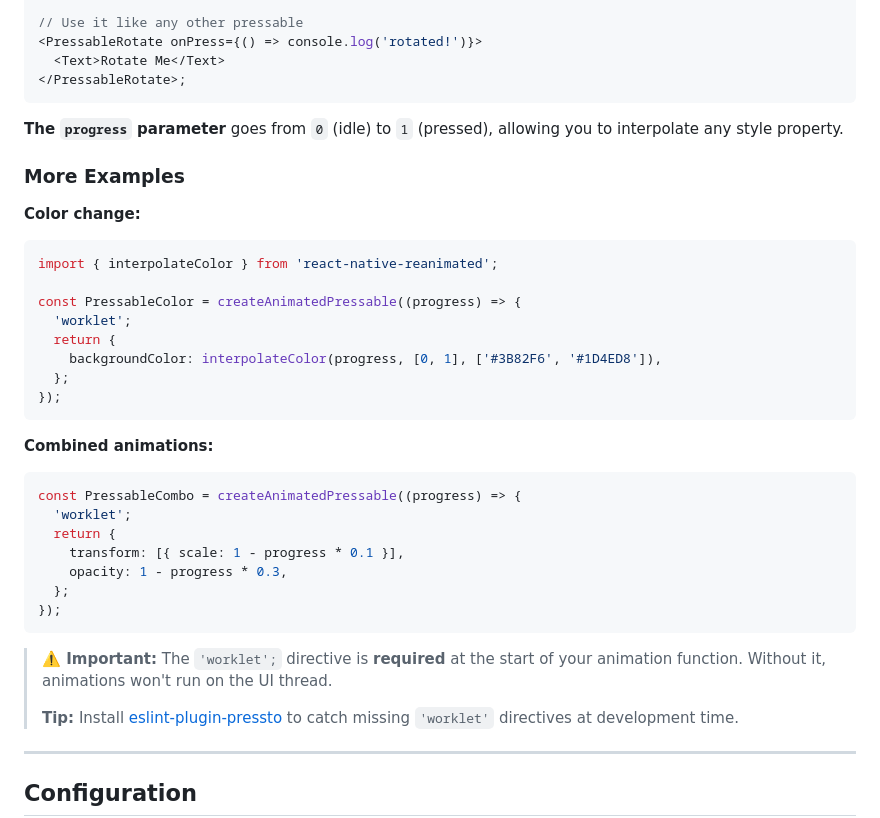
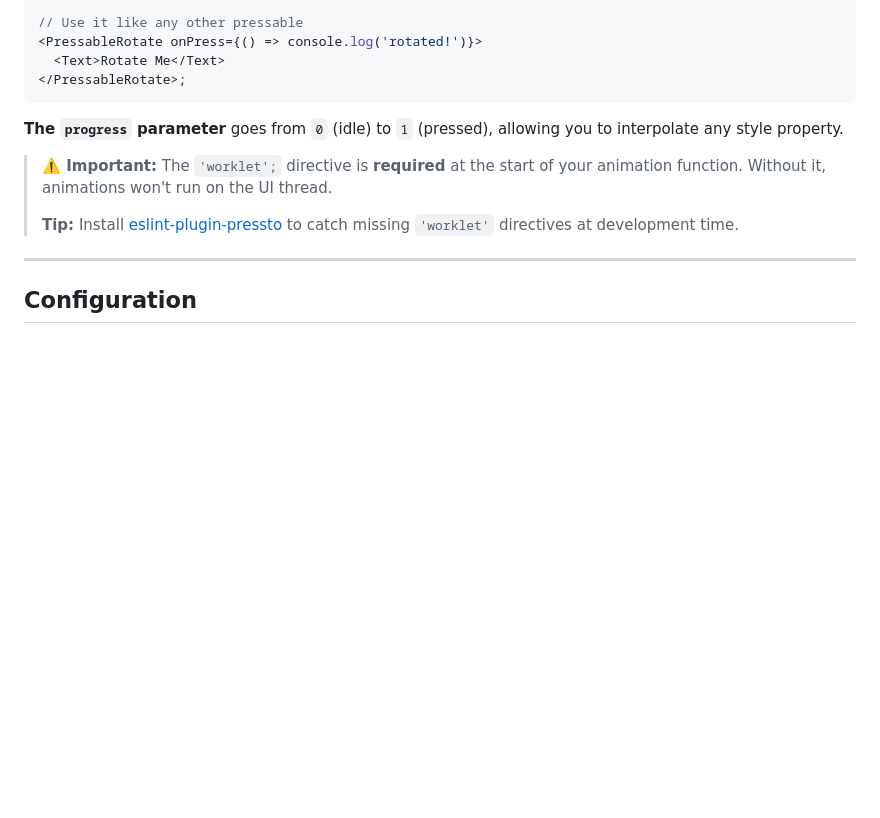
Before and after one commit to enzomanuelmangano/pressto, a Markdown page: README.md, the part around the change. GitHub-like rendering; blank space fills up the shorter version.

Commit message:
docs: remove example animations from README for clarity

````diff
--- a/README.md
+++ b/README.md
@@ -83,33 +83,6 @@ const PressableRotate = createAnimatedPressable((progress) => {
 ```
 
 **The `progress` parameter** goes from `0` (idle) to `1` (pressed), allowing you to interpolate any style property.
-
-### More Examples
-
-**Color change:**
-
-```jsx
-import { interpolateColor } from 'react-native-reanimated';
-
-const PressableColor = createAnimatedPressable((progress) => {
-  'worklet';
-  return {
-    backgroundColor: interpolateColor(progress, [0, 1], ['#3B82F6', '#1D4ED8']),
-  };
-});
-```
-
-**Combined animations:**
-
-```jsx
-const PressableCombo = createAnimatedPressable((progress) => {
-  'worklet';
-  return {
-    transform: [{ scale: 1 - progress * 0.1 }],
-    opacity: 1 - progress * 0.3,
-  };
-});
-```
 
 > **⚠️ Important:** The `'worklet';` directive is **required** at the start of your animation function. Without it, animations won't run on the UI thread.
 >
````
